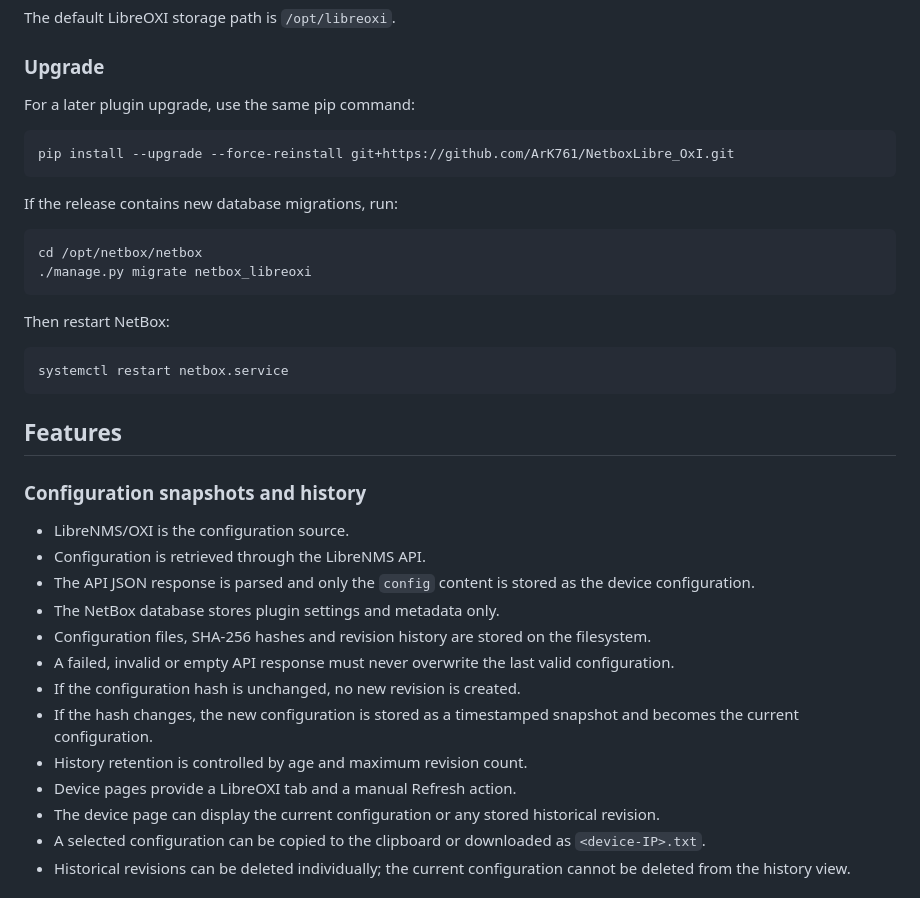
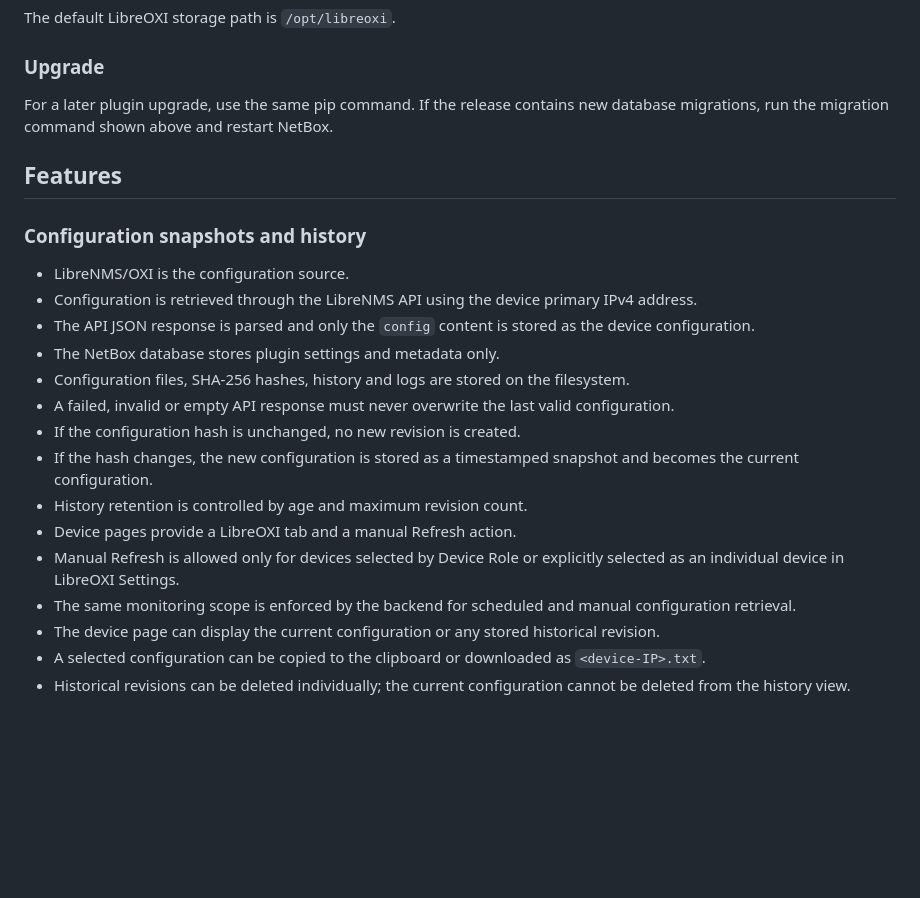
Before and after one commit to ArK761/NetboxLibre_OxI, a Markdown page: README.md, the part around one of its changes. Rendered like a GitHub page; blank space fills up the shorter version.

````diff
--- a/README.md
+++ b/README.md
@@ -35,39 +35,24 @@ The default LibreOXI storage path is `/opt/libreoxi`.
 
 ### Upgrade
 
-For a later plugin upgrade, use the same pip command:
-
-```bash
-pip install --upgrade --force-reinstall git+https://github.com/ArK761/NetboxLibre_OxI.git
-```
-
-If the release contains new database migrations, run:
-
-```bash
-cd /opt/netbox/netbox
-./manage.py migrate netbox_libreoxi
-```
-
-Then restart NetBox:
-
-```bash
-systemctl restart netbox.service
-```
+For a later plugin upgrade, use the same pip command. If the release contains new database migrations, run the migration command shown above and restart NetBox.
 
 ## Features
 
 ### Configuration snapshots and history
 
 - LibreNMS/OXI is the configuration source.
-- Configuration is retrieved through the LibreNMS API.
+- Configuration is retrieved through the LibreNMS API using the device primary IPv4 address.
 - The API JSON response is parsed and only the `config` content is stored as the device configuration.
 - The NetBox database stores plugin settings and metadata only.
-- Configuration files, SHA-256 hashes and revision history are stored on the filesystem.
+- Configuration files, SHA-256 hashes, history and logs are stored on the filesystem.
 - A failed, invalid or empty API response must never overwrite the last valid configuration.
 - If the configuration hash is unchanged, no new revision is created.
 - If the hash changes, the new configuration is stored as a timestamped snapshot and becomes the current configuration.
 - History retention is controlled by age and maximum revision count.
 - Device pages provide a LibreOXI tab and a manual Refresh action.
+- Manual Refresh is allowed only for devices selected by Device Role or explicitly selected as an individual device in LibreOXI Settings.
+- The same monitoring scope is enforced by the backend for scheduled and manual configuration retrieval.
 - The device page can display the current configuration or any stored historical revision.
 - A selected configuration can be copied to the clipboard or downloaded as `<device-IP>.txt`.
 - Historical revisions can be deleted individually; the current configuration cannot be deleted from the history view.
````
Also changed, not shown: other parts of README.md (+29 -6 lines).
